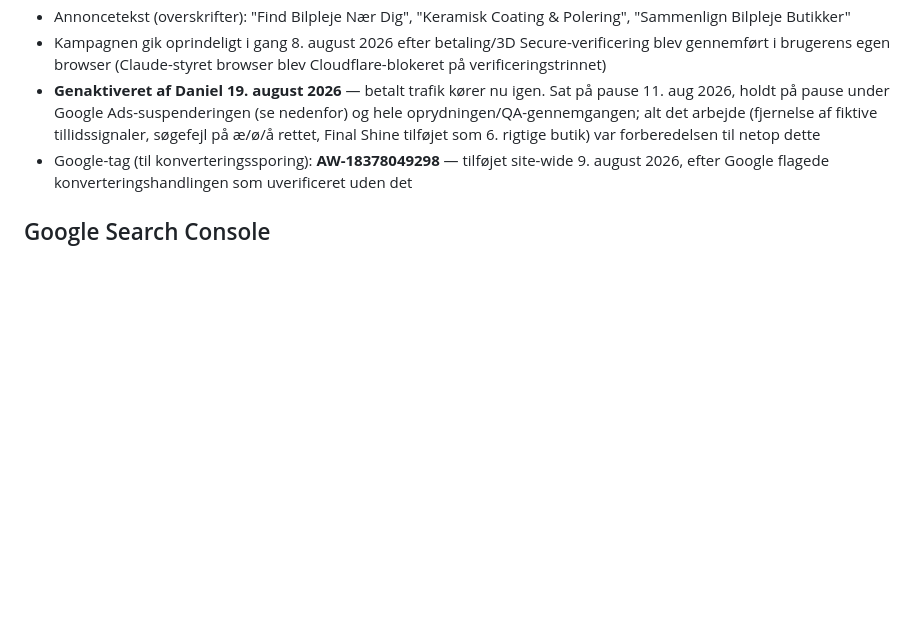
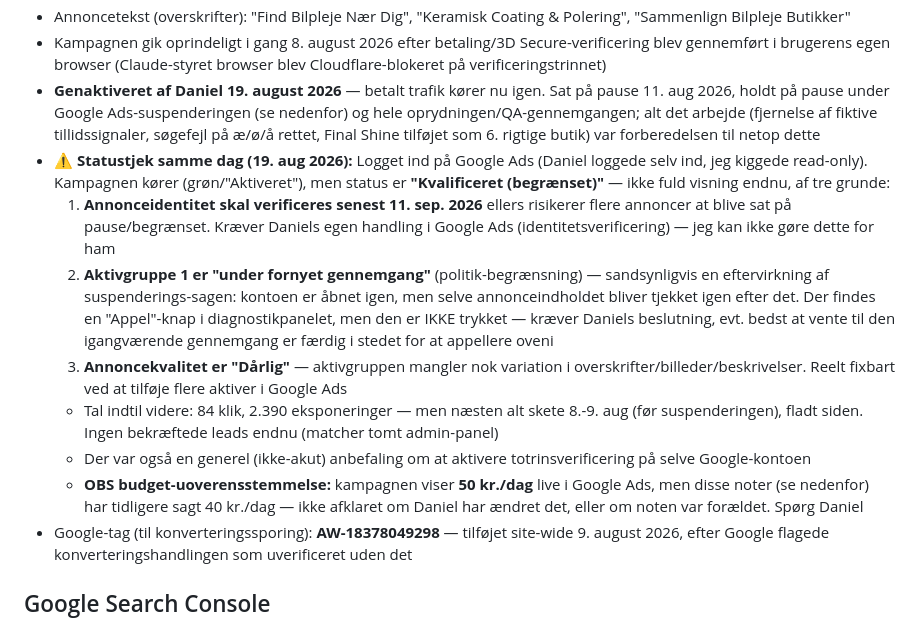
Before and after one commit to dymorte24-beep/Marked-Bilpleje, a Markdown page: PROJEKT-NOTER.md, the part around the change. Drawn GitHub-style; blank space fills up the shorter version.

Commit message:
Document Google Ads campaign status check findings
Co-Authored-By: Claude Sonnet 5 <noreply@anthropic.com>

```diff
--- a/PROJEKT-NOTER.md
+++ b/PROJEKT-NOTER.md
@@ -184,6 +184,13 @@ Efter Google Ads-suspenderingen (se nedenfor) bad Daniel om et rigtigt system: e
 - Annoncetekst (overskrifter): "Find Bilpleje Nær Dig", "Keramisk Coating & Polering", "Sammenlign Bilpleje Butikker"
 - Kampagnen gik oprindeligt i gang 8. august 2026 efter betaling/3D Secure-verificering blev gennemført i brugerens egen browser (Claude-styret browser blev Cloudflare-blokeret på verificeringstrinnet)
 - **Genaktiveret af Daniel 19. august 2026** — betalt trafik kører nu igen. Sat på pause 11. aug 2026, holdt på pause under Google Ads-suspenderingen (se nedenfor) og hele oprydningen/QA-gennemgangen; alt det arbejde (fjernelse af fiktive tillidssignaler, søgefejl på æ/ø/å rettet, Final Shine tilføjet som 6. rigtige butik) var forberedelsen til netop dette
+- **⚠ Statustjek samme dag (19. aug 2026):** Logget ind på Google Ads (Daniel loggede selv ind, jeg kiggede read-only). Kampagnen kører (grøn/"Aktiveret"), men status er **"Kvalificeret (begrænset)"** — ikke fuld visning endnu, af tre grunde:
+  1. **Annonceidentitet skal verificeres senest 11. sep. 2026** ellers risikerer flere annoncer at blive sat på pause/begrænset. Kræver Daniels egen handling i Google Ads (identitetsverificering) — jeg kan ikke gøre dette for ham
+  2. **Aktivgruppe 1 er "under fornyet gennemgang"** (politik-begrænsning) — sandsynligvis en eftervirkning af suspenderings-sagen: kontoen er åbnet igen, men selve annonceindholdet bliver tjekket igen efter det. Der findes en "Appel"-knap i diagnostikpanelet, men den er IKKE trykket — kræver Daniels beslutning, evt. bedst at vente til den igangværende gennemgang er færdig i stedet for at appellere oveni
+  3. **Annoncekvalitet er "Dårlig"** — aktivgruppen mangler nok variation i overskrifter/billeder/beskrivelser. Reelt fixbart ved at tilføje flere aktiver i Google Ads
+  - Tal indtil videre: 84 klik, 2.390 eksponeringer — men næsten alt skete 8.-9. aug (før suspenderingen), fladt siden. Ingen bekræftede leads endnu (matcher tomt admin-panel)
+  - Der var også en generel (ikke-akut) anbefaling om at aktivere totrinsverificering på selve Google-kontoen
+  - **OBS budget-uoverensstemmelse:** kampagnen viser **50 kr./dag** live i Google Ads, men disse noter (se nedenfor) har tidligere sagt 40 kr./dag — ikke afklaret om Daniel har ændret det, eller om noten var forældet. Spørg Daniel
 - Google-tag (til konverteringssporing): **AW-18378049298** — tilføjet site-wide 9. august 2026, efter Google flagede konverteringshandlingen som uverificeret uden det
 
 ## Google Search Console
```
